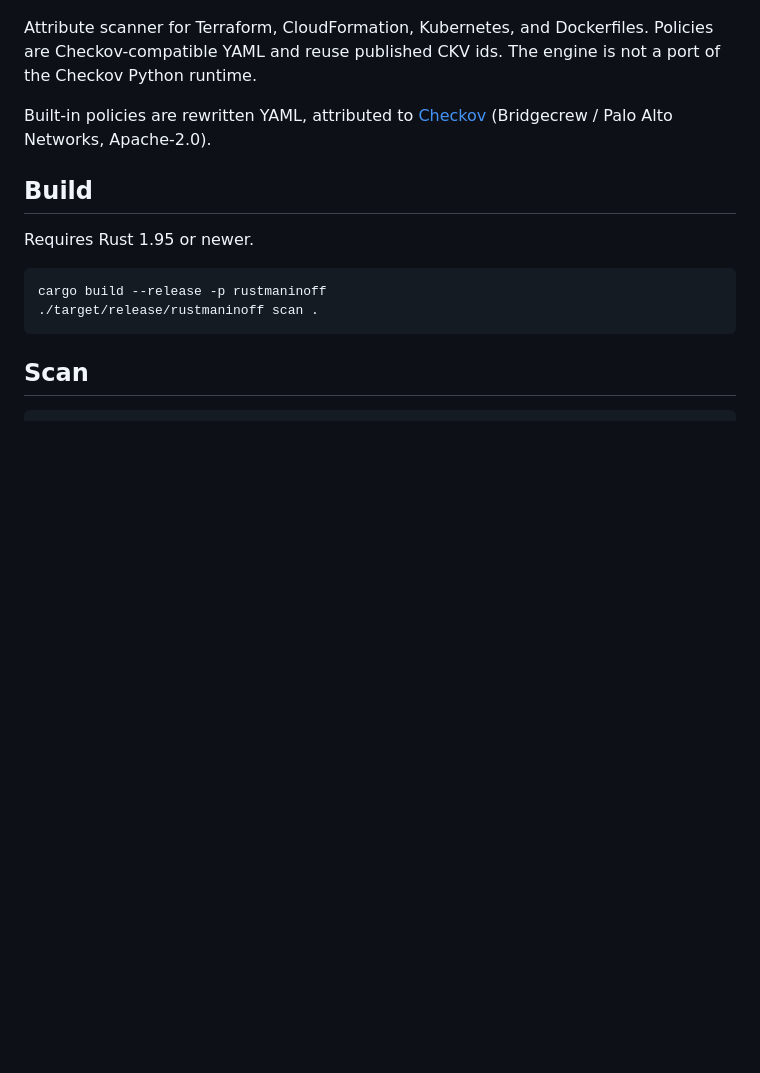
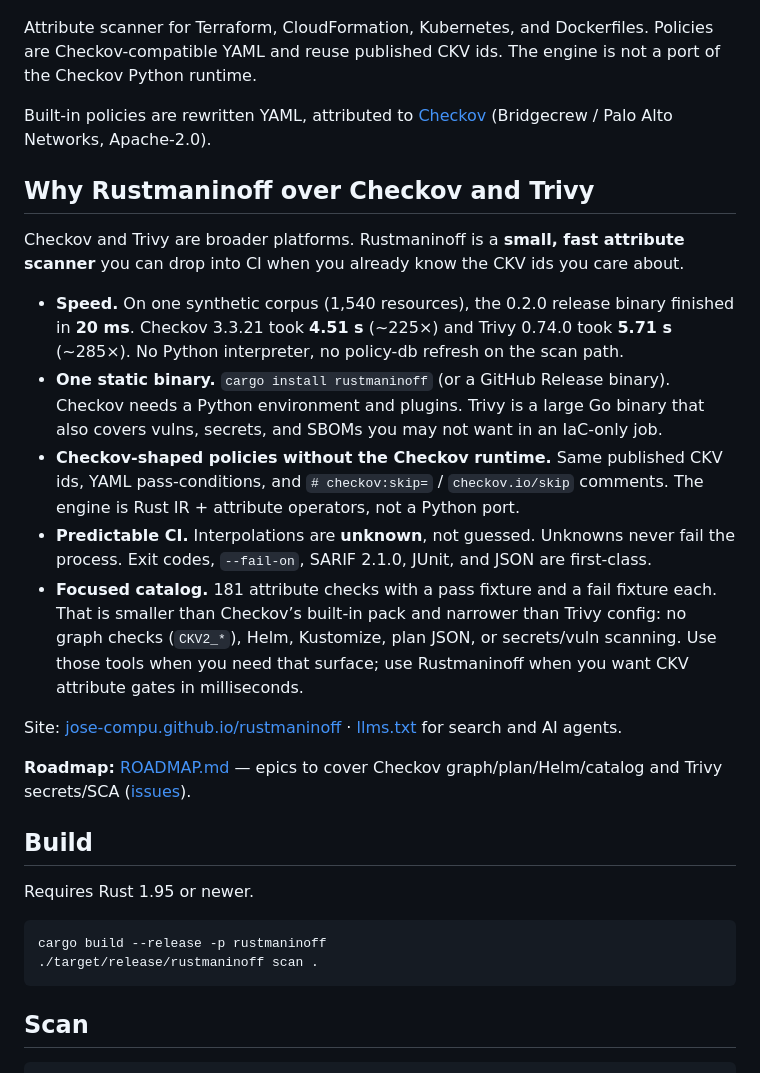
Before and after one commit to jose-compu/rustmaninoff, a Markdown page: README.md, the part around the change. Drawn GitHub-style; blank space fills up the shorter version.

Commit message:
Add a Checkov and Trivy coverage roadmap with GitHub epics.
Co-authored-by: Cursor <cursoragent@cursor.com>

```diff
--- a/README.md
+++ b/README.md
@@ -7,6 +7,20 @@
 Attribute scanner for Terraform, CloudFormation, Kubernetes, and Dockerfiles. Policies are Checkov-compatible YAML and reuse published CKV ids. The engine is not a port of the Checkov Python runtime.
 
 Built-in policies are rewritten YAML, attributed to [Checkov](https://github.com/bridgecrewio/checkov) (Bridgecrew / Palo Alto Networks, Apache-2.0).
+
+## Why Rustmaninoff over Checkov and Trivy
+
+Checkov and Trivy are broader platforms. Rustmaninoff is a **small, fast attribute scanner** you can drop into CI when you already know the CKV ids you care about.
+
+- **Speed.** On one synthetic corpus (1,540 resources), the 0.2.0 release binary finished in **20 ms**. Checkov 3.3.21 took **4.51 s** (~225×) and Trivy 0.74.0 took **5.71 s** (~285×). No Python interpreter, no policy-db refresh on the scan path.
+- **One static binary.** `cargo install rustmaninoff` (or a GitHub Release binary). Checkov needs a Python environment and plugins. Trivy is a large Go binary that also covers vulns, secrets, and SBOMs you may not want in an IaC-only job.
+- **Checkov-shaped policies without the Checkov runtime.** Same published CKV ids, YAML pass-conditions, and `# checkov:skip=` / `checkov.io/skip` comments. The engine is Rust IR + attribute operators, not a Python port.
+- **Predictable CI.** Interpolations are **unknown**, not guessed. Unknowns never fail the process. Exit codes, `--fail-on`, SARIF 2.1.0, JUnit, and JSON are first-class.
+- **Focused catalog.** 181 attribute checks with a pass fixture and a fail fixture each. That is smaller than Checkov’s built-in pack and narrower than Trivy config: no graph checks (`CKV2_*`), Helm, Kustomize, plan JSON, or secrets/vuln scanning. Use those tools when you need that surface; use Rustmaninoff when you want CKV attribute gates in milliseconds.
+
+Site: [jose-compu.github.io/rustmaninoff](https://jose-compu.github.io/rustmaninoff/) · [llms.txt](https://jose-compu.github.io/rustmaninoff/llms.txt) for search and AI agents.
+
+**Roadmap:** [ROADMAP.md](ROADMAP.md) — epics to cover Checkov graph/plan/Helm/catalog and Trivy secrets/SCA ([issues](https://github.com/jose-compu/rustmaninoff/issues?q=is%3Aissue+label%3Aepic)).
 
 ## Build
 
```
Also changed, not shown: ROADMAP.md (added, +78 -0 lines).
